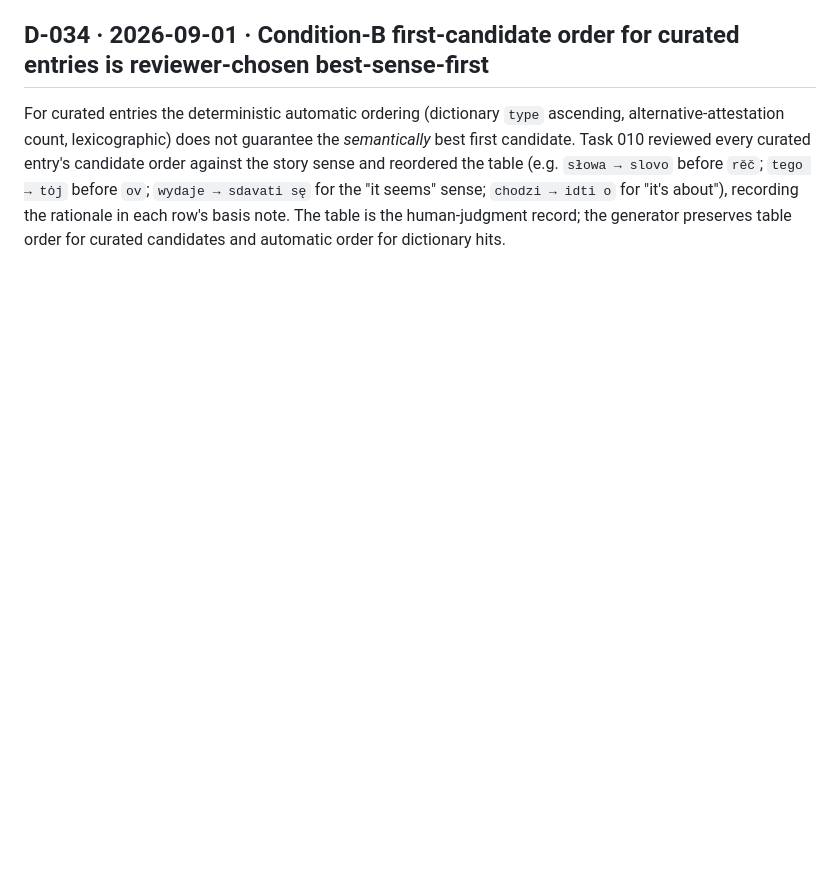
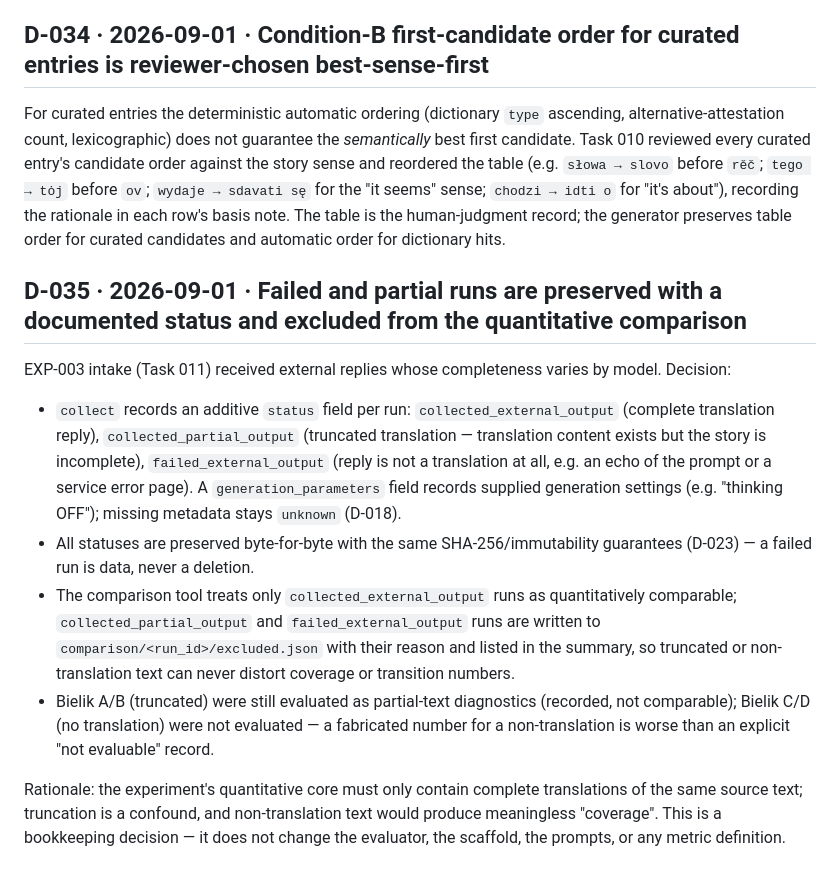
Before and after one commit to KuuuGR/isv-llm-lab, a Markdown page: docs/DECISIONS.md, the part around the change. GitHub-like rendering; blank space fills up the shorter version.

```diff
--- a/docs/DECISIONS.md
+++ b/docs/DECISIONS.md
@@ -589,3 +589,35 @@ sdavati sę` for the "it seems" sense; `chodzi → idti o` for "it's about"),
 recording the rationale in each row's basis note. The table is the
 human-judgment record; the generator preserves table order for curated
 candidates and automatic order for dictionary hits.
+
+
+## D-035 · 2026-09-01 · Failed and partial runs are preserved with a documented status and excluded from the quantitative comparison
+
+EXP-003 intake (Task 011) received external replies whose completeness varies
+by model. Decision:
+
+- `collect` records an additive `status` field per run:
+  `collected_external_output` (complete translation reply),
+  `collected_partial_output` (truncated translation — translation content
+  exists but the story is incomplete), `failed_external_output` (reply is not
+  a translation at all, e.g. an echo of the prompt or a service error page).
+  A `generation_parameters` field records supplied generation settings
+  (e.g. "thinking OFF"); missing metadata stays `unknown` (D-018).
+- All statuses are preserved byte-for-byte with the same SHA-256/immutability
+  guarantees (D-023) — a failed run is data, never a deletion.
+- The comparison tool treats only `collected_external_output` runs as
+  quantitatively comparable; `collected_partial_output` and
+  `failed_external_output` runs are written to
+  `comparison/<run_id>/excluded.json` with their reason and listed in the
+  summary, so truncated or non-translation text can never distort coverage or
+  transition numbers.
+- Bielik A/B (truncated) were still evaluated as partial-text diagnostics
+  (recorded, not comparable); Bielik C/D (no translation) were not evaluated —
+  a fabricated number for a non-translation is worse than an explicit
+  "not evaluable" record.
+
+Rationale: the experiment's quantitative core must only contain complete
+translations of the same source text; truncation is a confound, and
+non-translation text would produce meaningless "coverage". This is a
+bookkeeping decision — it does not change the evaluator, the scaffold, the
+prompts, or any metric definition.
```
Also changed, not shown: docs/LESSONS.md (+27 -0 lines).
